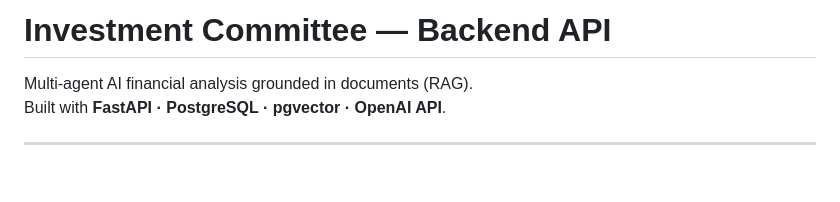
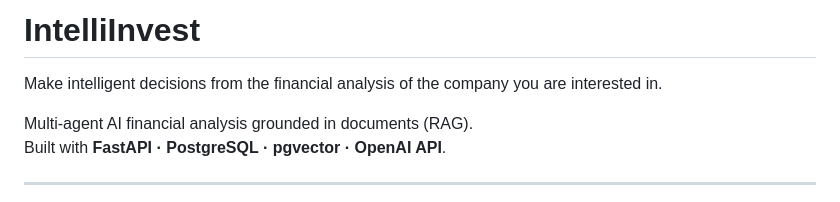
Before and after one commit to divya1999ann/Investment-Project, a Markdown page: README.md, the part around the change. Rendered like a GitHub page; blank space fills up the shorter version.

Commit message:
Rename project to IntelliInvest and add description
Updated project name and added a brief description.

```diff
--- a/README.md
+++ b/README.md
@@ -1,4 +1,6 @@
-# Investment Committee — Backend API
+# IntelliInvest
+
+Make intelligent decisions from the financial analysis of the company you are interested in.
 
 Multi-agent AI financial analysis grounded in documents (RAG).
 Built with **FastAPI · PostgreSQL · pgvector · OpenAI API**.
```
